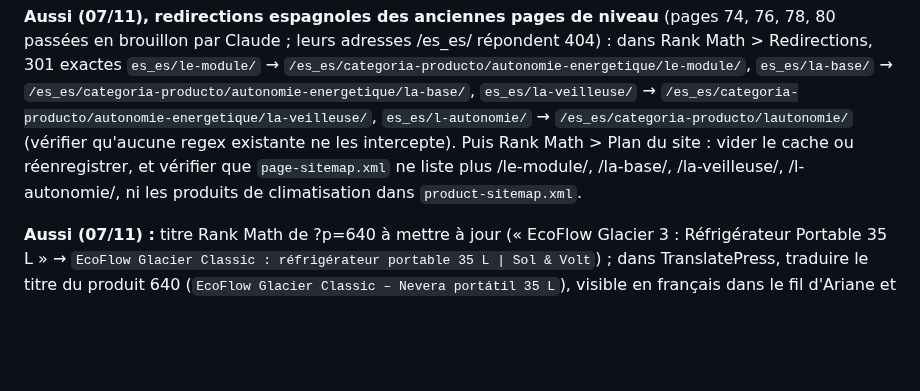
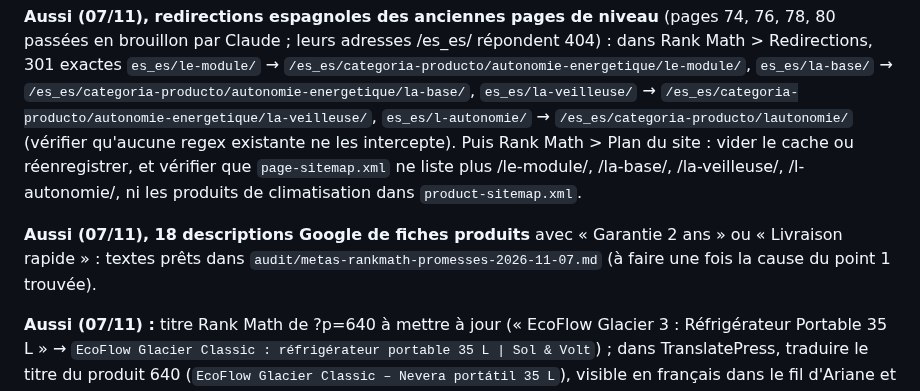
Before and after one commit to davidfray/assistant-fray, a Markdown page: procedures/seance-cowork-rankmath-2026-11-07.md, the part around the change. GitHub-like rendering; blank space fills up the shorter version.

Commit message:
18 descriptions Google à corriger (garantie 2 ans, livraison rapide)
Co-Authored-By: Claude Opus 5.5 <noreply@anthropic.com>
Claude-Session: https://claude.ai/code/session_01Gfv3Rq8QoSAshrs3hhu4Ti

```diff
--- a/procedures/seance-cowork-rankmath-2026-11-07.md
+++ b/procedures/seance-cowork-rankmath-2026-11-07.md
@@ -36,6 +36,8 @@ Puis Rank Math de la catégorie Le Module : titre `Le Module : stations, kits et
 
 **Aussi (07/11), redirections espagnoles des anciennes pages de niveau** (pages 74, 76, 78, 80 passées en brouillon par Claude ; leurs adresses /es_es/ répondent 404) : dans Rank Math > Redirections, 301 exactes `es_es/le-module/` → `/es_es/categoria-producto/autonomie-energetique/le-module/`, `es_es/la-base/` → `/es_es/categoria-producto/autonomie-energetique/la-base/`, `es_es/la-veilleuse/` → `/es_es/categoria-producto/autonomie-energetique/la-veilleuse/`, `es_es/l-autonomie/` → `/es_es/categoria-producto/lautonomie/` (vérifier qu'aucune regex existante ne les intercepte). Puis Rank Math > Plan du site : vider le cache ou réenregistrer, et vérifier que `page-sitemap.xml` ne liste plus /le-module/, /la-base/, /la-veilleuse/, /l-autonomie/, ni les produits de climatisation dans `product-sitemap.xml`.
 
+**Aussi (07/11), 18 descriptions Google de fiches produits** avec « Garantie 2 ans » ou « Livraison rapide » : textes prêts dans `audit/metas-rankmath-promesses-2026-11-07.md` (à faire une fois la cause du point 1 trouvée).
+
 **Aussi (07/11) :** titre Rank Math de ?p=640 à mettre à jour (« EcoFlow Glacier 3 : Réfrigérateur Portable 35 L » → `EcoFlow Glacier Classic : réfrigérateur portable 35 L | Sol & Volt`) ; dans TranslatePress, traduire le titre du produit 640 (`EcoFlow Glacier Classic – Nevera portátil 35 L`), visible en français dans le fil d'Ariane et les grilles de /es_es/.
 
 **4. Fin de séance.**
```
Also changed, not shown: CLAUDE.md (+1 -0 lines), audit/metas-rankmath-promesses-2026-11-07.md (added, +28 -0 lines).
